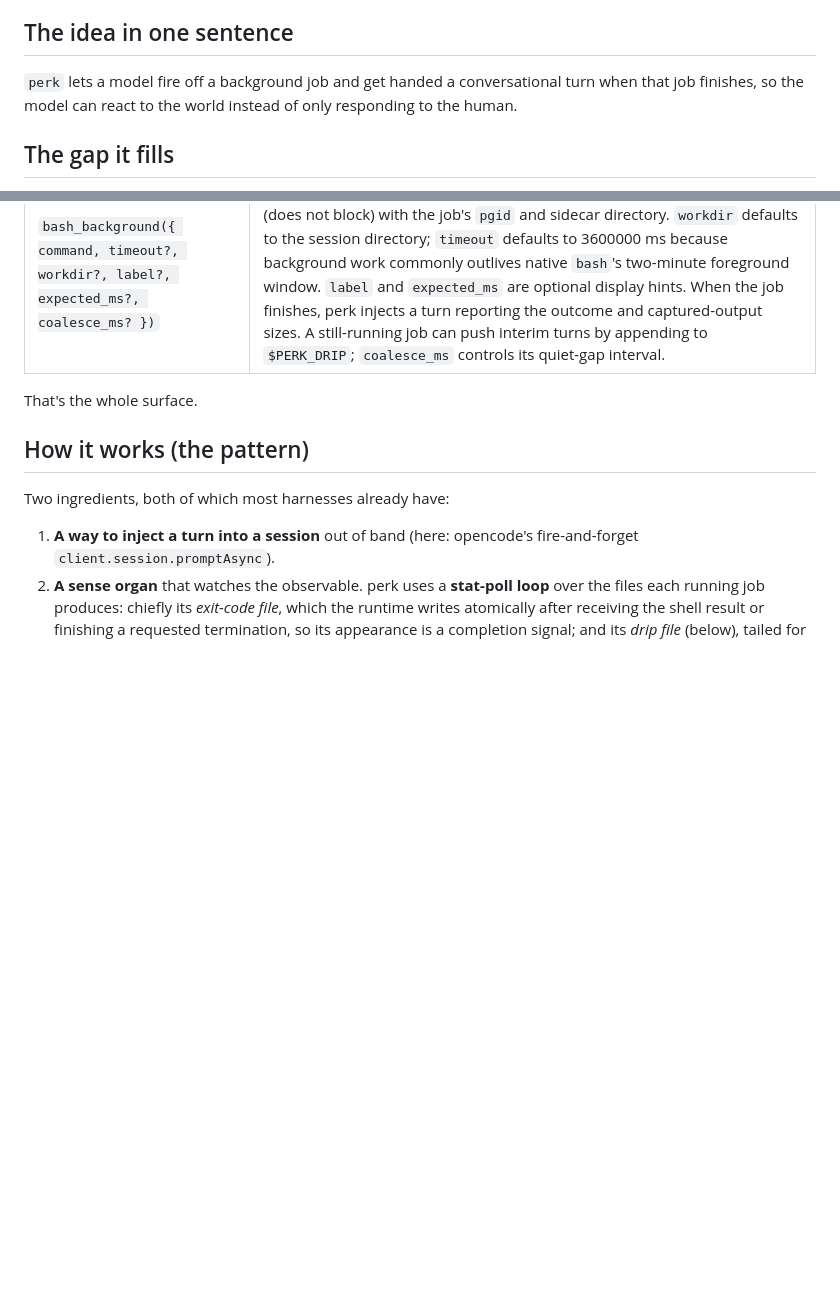
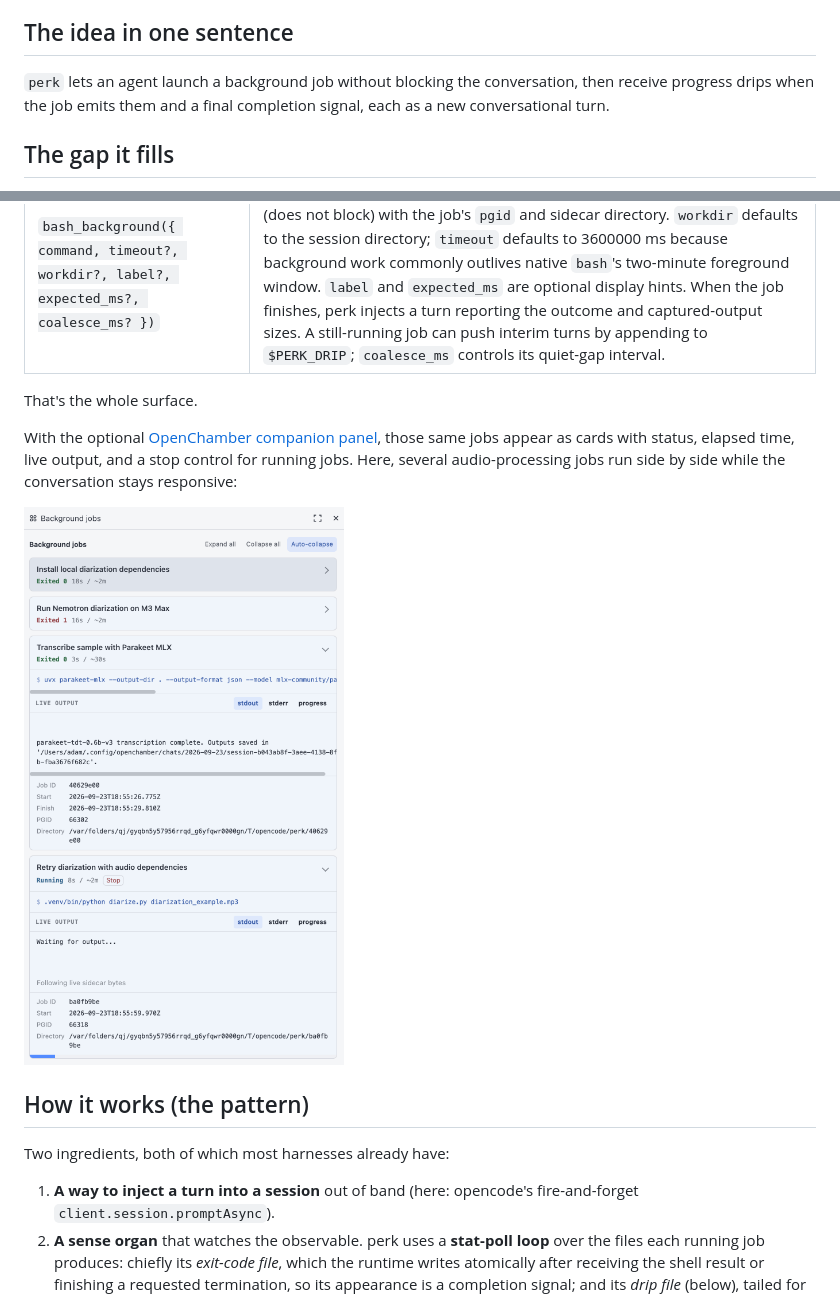
Before and after one commit to rndmcnlly/opencode-perk, a Markdown page: README.md, 2 parts joined by grey strips. GitHub-like rendering; pictures changed too: assets/openchamber-background-jobs.png (added); blank space fills up the shorter version.

Commit message:
add screenshot of pretty display to readme

```diff
--- a/README.md
+++ b/README.md
@@ -11,9 +11,9 @@
 
 ## The idea in one sentence
 
-`perk` lets a model fire off a background job and get handed a conversational
-turn when that job finishes, so the model can react to the world instead of
-only responding to the human.
+`perk` lets an agent launch a background job without blocking the conversation,
+then receive progress drips when the job emits them and a final completion
+signal, each as a new conversational turn.
 
 ## The gap it fills
 
@@ -42,6 +42,13 @@ perk is a single tool.
 | `bash_background({ command, timeout?, workdir?, label?, expected_ms?, coalesce_ms? })` | Run a shell command as a detached fire-and-forget job. Returns *immediately* (does not block) with the job's `pgid` and sidecar directory. `workdir` defaults to the session directory; `timeout` defaults to 3600000 ms because background work commonly outlives native `bash`'s two-minute foreground window. `label` and `expected_ms` are optional display hints. When the job finishes, perk injects a turn reporting the outcome and captured-output sizes. A still-running job can push interim turns by appending to `$PERK_DRIP`; `coalesce_ms` controls its quiet-gap interval. |
 
 That's the whole surface.
+
+With the optional [OpenChamber companion panel](./openchamber-extension/README.md),
+those same jobs appear as cards with status, elapsed time, live output, and a
+stop control for running jobs. Here, several audio-processing jobs run side by
+side while the conversation stays responsive:
+
+<a href="./assets/openchamber-background-jobs.png"><img src="./assets/openchamber-background-jobs.png" alt="OpenChamber Background jobs panel showing completed and running jobs, live output, and a Stop control" width="440"></a>
 
 ## How it works (the pattern)
 
```
